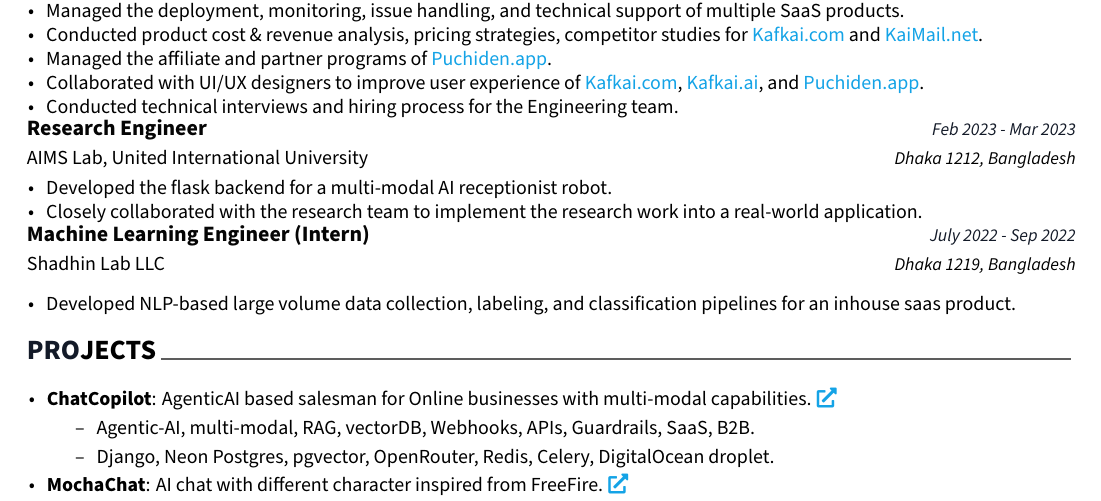
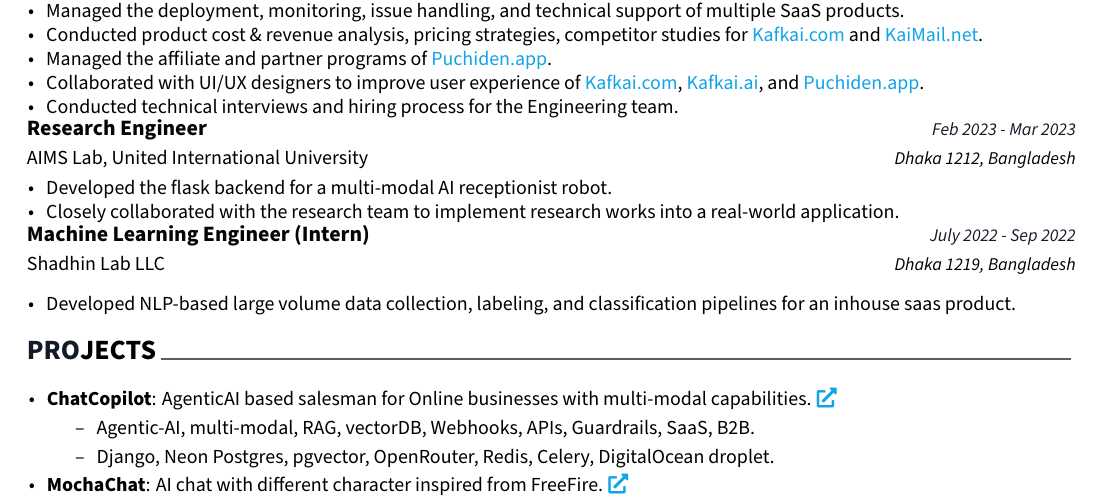
Before and after one commit to 2ufiq/latex-resume, a LaTeX CV (resume.tex, which reads cv/experience.tex): part of page 1 of 2, cut so that both start at the same text. Compiled offline with XeLaTeX.

Commit message:
revise exp on aimslab
Committed: 2026-08-09 06:32 PM +06

```diff
--- a/cv/experience.tex
+++ b/cv/experience.tex
@@ -30,7 +30,7 @@
 {
   \begin{cvitems}
     \item{Developed the flask backend for a multi-modal AI receptionist robot.}
-    \item{Closely collaborated with the research team to implement the research work into a real-world application.}
+    \item{Closely collaborated with the research team to implement research works into a real-world application.}
     % \item{Implemented the referenced research work (\href{https://doi.org/10.1109/ETCCE54784.2021.9689831}{doi.org/10.1109/ETCCE54784.2021.9689831}) into a real-world application.}
   \end{cvitems}
 }
```
Also changed, not shown: resume.pdf, 1 other file.
